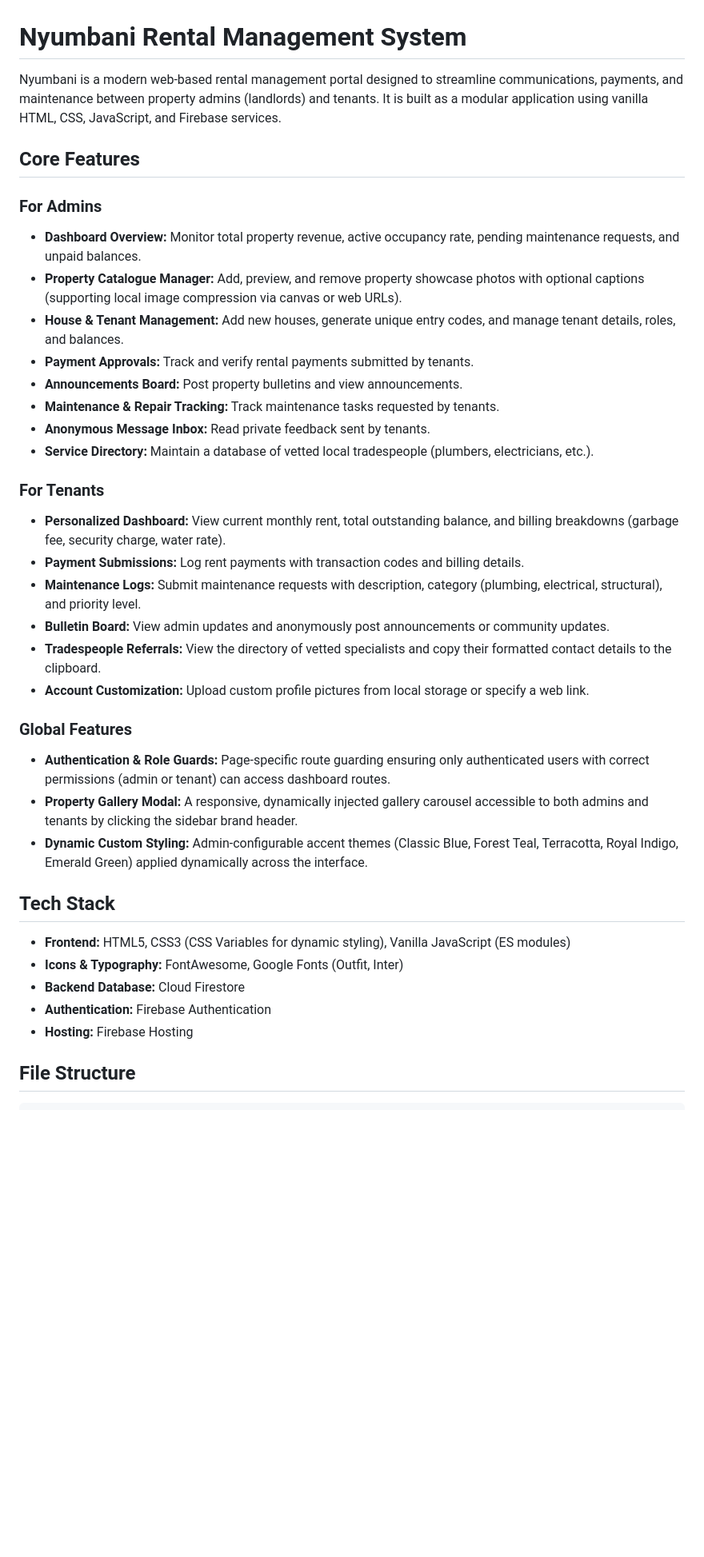
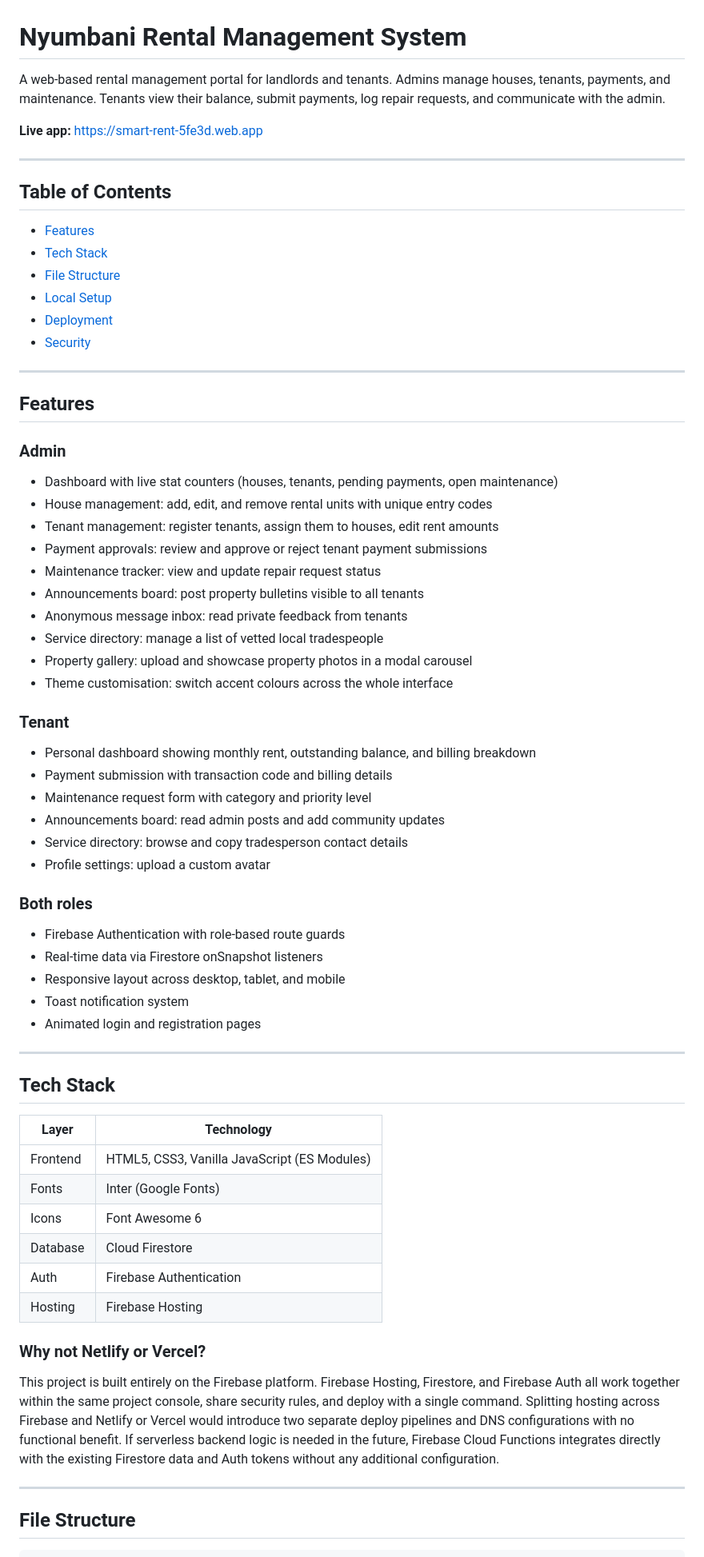
Before and after one commit to csia77/Smartrent, a Markdown page: README.md, the part around one of its changes. Shown at 80% size. Rendered like a GitHub page; blank space fills up the shorter version.

Commit message:
docs: rewrite README with live link, full feature list, and tech decisions

```diff
--- a/README.md
+++ b/README.md
@@ -1,38 +1,72 @@
 # Nyumbani Rental Management System
 
-Nyumbani is a modern web-based rental management portal designed to streamline communications, payments, and maintenance between property admins (landlords) and tenants. It is built as a modular application using vanilla HTML, CSS, JavaScript, and Firebase services.
+A web-based rental management portal for landlords and tenants. Admins manage houses, tenants, payments, and maintenance. Tenants view their balance, submit payments, log repair requests, and communicate with the admin.
 
-## Core Features
+**Live app:** https://smart-rent-5fe3d.web.app
 
-### For Admins
-* **Dashboard Overview:** Monitor total property revenue, active occupancy rate, pending maintenance requests, and unpaid balances.
-* **Property Catalogue Manager:** Add, preview, and remove property showcase photos with optional captions (supporting local image compression via canvas or web URLs).
-* **House & Tenant Management:** Add new houses, generate unique entry codes, and manage tenant details, roles, and balances.
-* **Payment Approvals:** Track and verify rental payments submitted by tenants.
-* **Announcements Board:** Post property bulletins and view announcements.
-* **Maintenance & Repair Tracking:** Track maintenance tasks requested by tenants.
-* **Anonymous Message Inbox:** Read private feedback sent by tenants.
-* **Service Directory:** Maintain a database of vetted local tradespeople (plumbers, electricians, etc.).
+---
 
-### For Tenants
-* **Personalized Dashboard:** View current monthly rent, total outstanding balance, and billing breakdowns (garbage fee, security charge, water rate).
-* **Payment Submissions:** Log rent payments with transaction codes and billing details.
-* **Maintenance Logs:** Submit maintenance requests with description, category (plumbing, electrical, structural), and priority level.
-* **Bulletin Board:** View admin updates and anonymously post announcements or community updates.
-* **Tradespeople Referrals:** View the directory of vetted specialists and copy their formatted contact details to the clipboard.
-* **Account Customization:** Upload custom profile pictures from local storage or specify a web link.
+## Table of Contents
 
-### Global Features
-* **Authentication & Role Guards:** Page-specific route guarding ensuring only authenticated users with correct permissions (admin or tenant) can access dashboard routes.
-* **Property Gallery Modal:** A responsive, dynamically injected gallery carousel accessible to both admins and tenants by clicking the sidebar brand header.
-* **Dynamic Custom Styling:** Admin-configurable accent themes (Classic Blue, Forest Teal, Terracotta, Royal Indigo, Emerald Green) applied dynamically across the interface.
+- [Features](#features)
+- [Tech Stack](#tech-stack)
+- [File Structure](#file-structure)
+- [Local Setup](#local-setup)
+- [Deployment](#deployment)
+- [Security](#security)
+
+---
+
+## Features
+
+### Admin
+
+- Dashboard with live stat counters (houses, tenants, pending payments, open maintenance)
+- House management: add, edit, and remove rental units with unique entry codes
+- Tenant management: register tenants, assign them to houses, edit rent amounts
+- Payment approvals: review and approve or reject tenant payment submissions
+- Maintenance tracker: view and update repair request status
+- Announcements board: post property bulletins visible to all tenants
+- Anonymous message inbox: read private feedback from tenants
+- Service directory: manage a list of vetted local tradespeople
+- Property gallery: upload and showcase property photos in a modal carousel
+- Theme customisation: switch accent colours across the whole interface
+
+### Tenant
+
+- Personal dashboard showing monthly rent, outstanding balance, and billing breakdown
+- Payment submission with transaction code and billing details
+- Maintenance request form with category and priority level
+- Announcements board: read admin posts and add community updates
+- Service directory: browse and copy tradesperson contact details
+- Profile settings: upload a custom avatar
+
+### Both roles
+
+- Firebase Authentication with role-based route guards
+- Real-time data via Firestore onSnapshot listeners
+- Responsive layout across desktop, tablet, and mobile
+- Toast notification system
+- Animated login and registration pages
+
+---
 
 ## Tech Stack
-* **Frontend:** HTML5, CSS3 (CSS Variables for dynamic styling), Vanilla JavaScript (ES modules)
-* **Icons & Typography:** FontAwesome, Google Fonts (Outfit, Inter)
-* **Backend Database:** Cloud Firestore
-* **Authentication:** Firebase Authentication
-* **Hosting:** Firebase Hosting
+
+| Layer        | Technology |
+|--------------|-----------|
+| Frontend     | HTML5, CSS3, Vanilla JavaScript (ES Modules) |
+| Fonts        | Inter (Google Fonts) |
+| Icons        | Font Awesome 6 |
+| Database     | Cloud Firestore |
+| Auth         | Firebase Authentication |
+| Hosting      | Firebase Hosting |
+
+### Why not Netlify or Vercel?
+
+This project is built entirely on the Firebase platform. Firebase Hosting, Firestore, and Firebase Auth all work together within the same project console, share security rules, and deploy with a single command. Splitting hosting across Firebase and Netlify or Vercel would introduce two separate deploy pipelines and DNS configurations with no functional benefit. If serverless backend logic is needed in the future, Firebase Cloud Functions integrates directly with the existing Firestore data and Auth tokens without any additional configuration.
+
+---
 
 ## File Structure
 
```
Also changed, not shown: other parts of README.md (+113 -46 lines).
